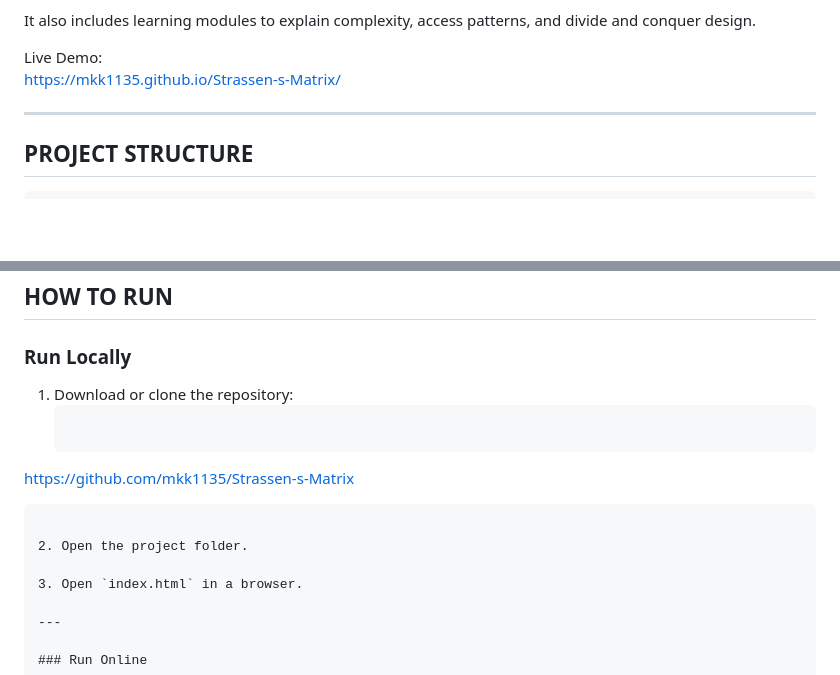
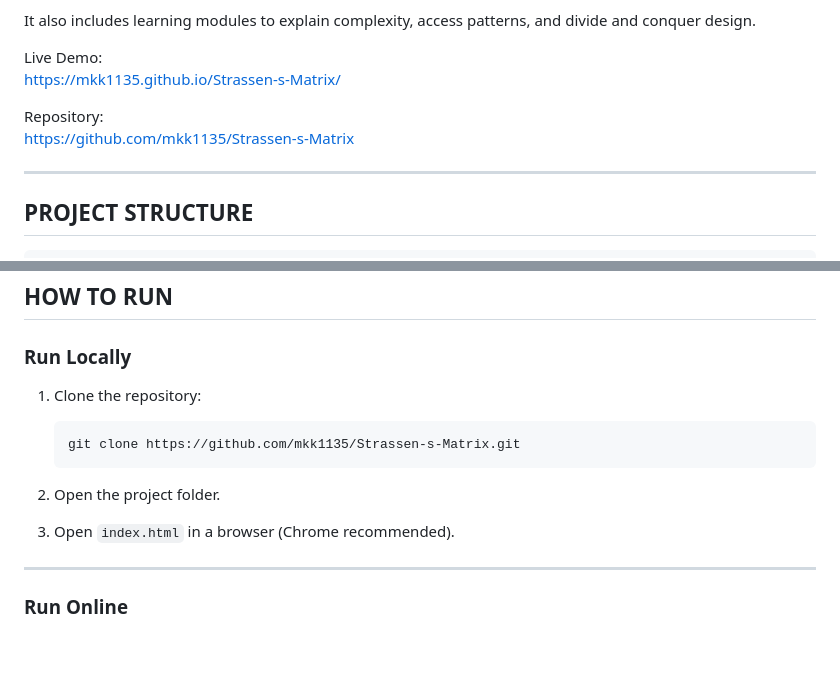
Before and after one commit to mkk1135/Strassen-s-Matrix, a Markdown page: README.md, 2 parts joined by grey strips. Drawn GitHub-style; blank space fills up the shorter version.

Commit message:
Enhance formatting and add repository link in README
Updated README to improve formatting and clarity.

````diff
--- a/README.md
+++ b/README.md
@@ -16,6 +16,9 @@ It also includes learning modules to explain complexity, access patterns, and di
 
 Live Demo:
 https://mkk1135.github.io/Strassen-s-Matrix/
+
+Repository:
+https://github.com/mkk1135/Strassen-s-Matrix
 
 ---
 
@@ -46,14 +49,14 @@ Implements Strassen’s algorithm, step execution, visualization, charts, and in
 
 ### Run Locally
 
-1. Download or clone the repository:
+1. Clone the repository:
    ```
- https://github.com/mkk1135/Strassen-s-Matrix
+   git clone https://github.com/mkk1135/Strassen-s-Matrix.git
    ```
 
 2. Open the project folder.
 
-3. Open `index.html` in a browser.
+3. Open `index.html` in a browser (Chrome recommended).
 
 ---
 
````
